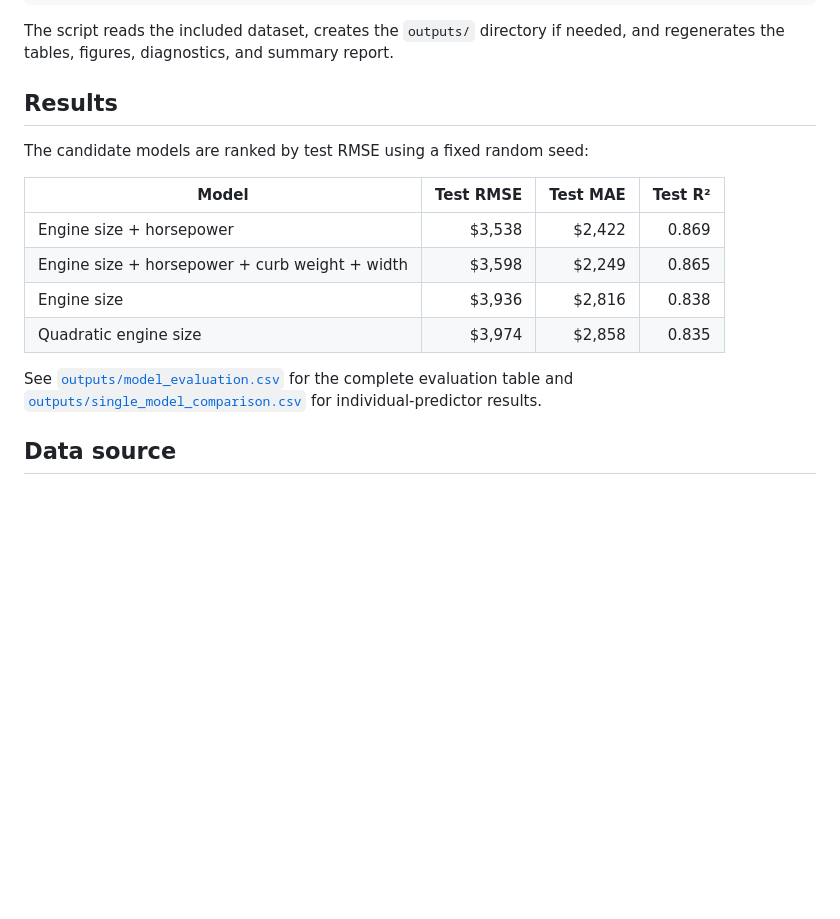
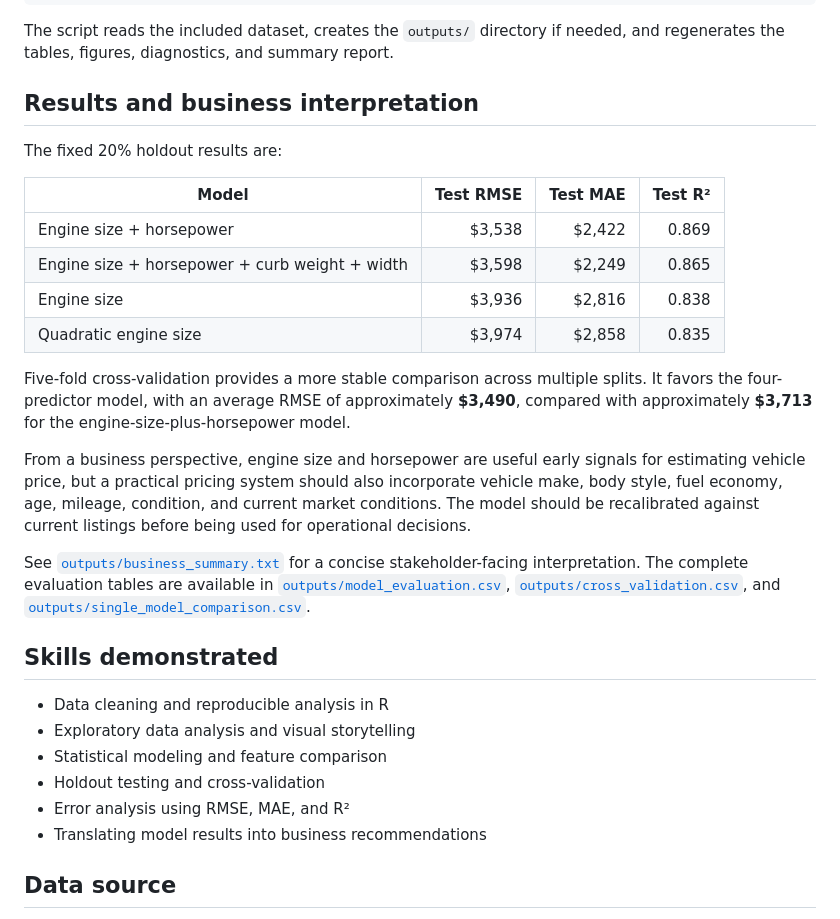
Before and after one commit to guzmanthegreat/automobile-price-analysis, a Markdown page: README.md, the part around one of its changes. Rendered like a GitHub page; blank space fills up the shorter version.

```diff
--- a/README.md
+++ b/README.md
@@ -84,9 +94,9 @@ Rscript analysis.R
 
 The script reads the included dataset, creates the `outputs/` directory if needed, and regenerates the tables, figures, diagnostics, and summary report.
 
-## Results
+## Results and business interpretation
 
-The candidate models are ranked by test RMSE using a fixed random seed:
+The fixed 20% holdout results are:
 
 | Model | Test RMSE | Test MAE | Test R² |
 |---|---:|---:|---:|
@@ -95,7 +105,20 @@ The candidate models are ranked by test RMSE using a fixed random seed:
 | Engine size | $3,936 | $2,816 | 0.838 |
 | Quadratic engine size | $3,974 | $2,858 | 0.835 |
 
-See [`outputs/model_evaluation.csv`](outputs/model_evaluation.csv) for the complete evaluation table and [`outputs/single_model_comparison.csv`](outputs/single_model_comparison.csv) for individual-predictor results.
+Five-fold cross-validation provides a more stable comparison across multiple splits. It favors the four-predictor model, with an average RMSE of approximately **$3,490**, compared with approximately **$3,713** for the engine-size-plus-horsepower model.
+
+From a business perspective, engine size and horsepower are useful early signals for estimating vehicle price, but a practical pricing system should also incorporate vehicle make, body style, fuel economy, age, mileage, condition, and current market conditions. The model should be recalibrated against current listings before being used for operational decisions.
+
+See [`outputs/business_summary.txt`](outputs/business_summary.txt) for a concise stakeholder-facing interpretation. The complete evaluation tables are available in [`outputs/model_evaluation.csv`](outputs/model_evaluation.csv), [`outputs/cross_validation.csv`](outputs/cross_validation.csv), and [`outputs/single_model_comparison.csv`](outputs/single_model_comparison.csv).
+
+## Skills demonstrated
+
+- Data cleaning and reproducible analysis in R
+- Exploratory data analysis and visual storytelling
+- Statistical modeling and feature comparison
+- Holdout testing and cross-validation
+- Error analysis using RMSE, MAE, and R²
+- Translating model results into business recommendations
 
 ## Data source
 
```
Also changed, not shown: other parts of README.md (+13 -3 lines), outputs/model_performance.png (added), 4 other files.
